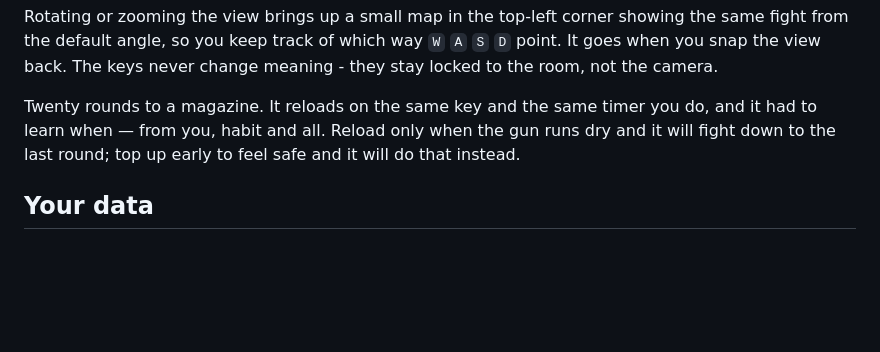
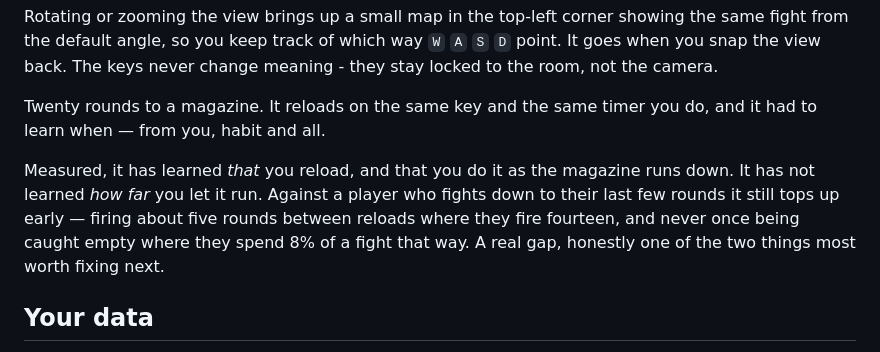
Before and after one commit to HXXFX/deadgiveaway, a Markdown page: README.md, the part around the change. GitHub-like rendering; blank space fills up the shorter version.

Commit message:
The README said the Mirror copies your reload habit. Measured, it does not
"Reload only when the gun runs dry and it will fight down to the last round;
top up early to feel safe and it will do that instead." That is a claim about
the product, on the front page, and the owner's own session disproves it: they
spend 7.7% of a fight holding an empty gun and the Mirror spends 0.00%, and
they fire 14.4 rounds between reloads where it fires 4.5.

It has learned the direction - it reloads at a mean of 16 rounds while
carrying 18.6 on an average frame - and not the amount. So the honest version
is that it knows THAT you reload and roughly WHEN, and not HOW FAR you let the
magazine run.

Left as an admission rather than a quiet deletion, because it is one of the two
real leads and saying so on the front page is how it stays one.

```diff
--- a/README.md
+++ b/README.md
@@ -52,9 +52,14 @@ showing the same fight from the default angle, so you keep track of which way
 change meaning - they stay locked to the room, not the camera.
 
 Twenty rounds to a magazine. It reloads on the same key and the same timer you
-do, and it had to learn when — from you, habit and all. Reload only when the
-gun runs dry and it will fight down to the last round; top up early to feel
-safe and it will do that instead.
+do, and it had to learn when — from you, habit and all.
+
+Measured, it has learned *that* you reload, and that you do it as the magazine
+runs down. It has not learned *how far* you let it run. Against a player who
+fights down to their last few rounds it still tops up early — firing about five
+rounds between reloads where they fire fourteen, and never once being caught
+empty where they spend 8% of a fight that way. A real gap, honestly one of the
+two things most worth fixing next.
 
 ## Your data
 
```
